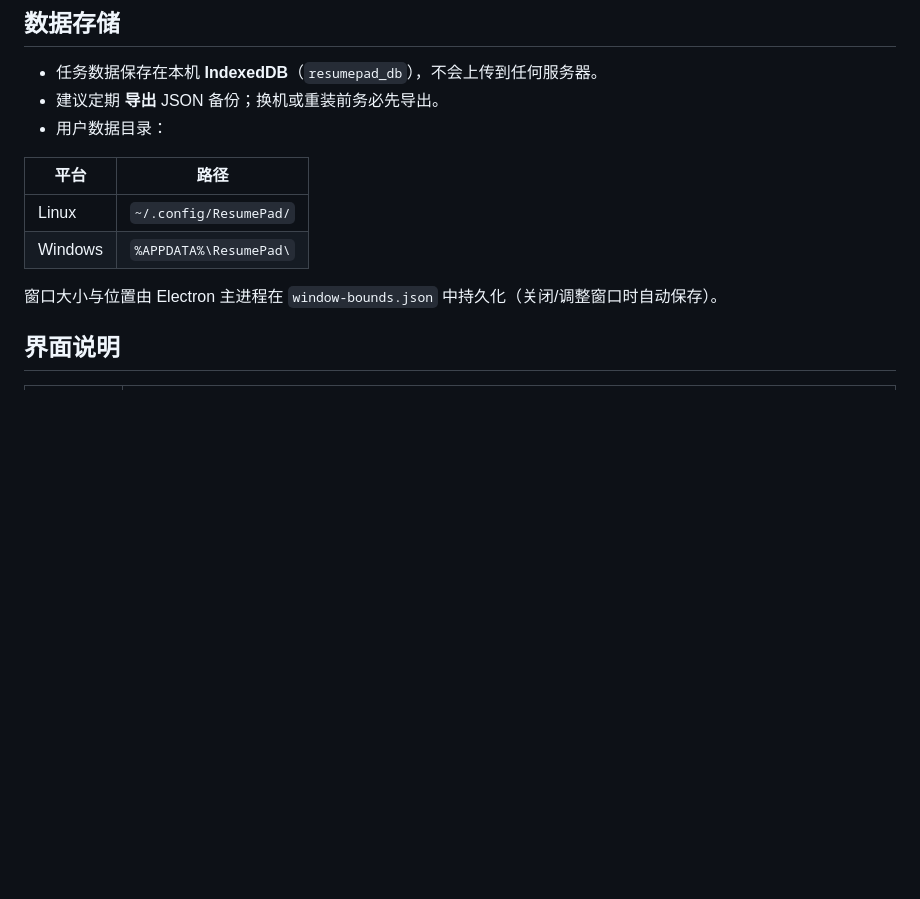
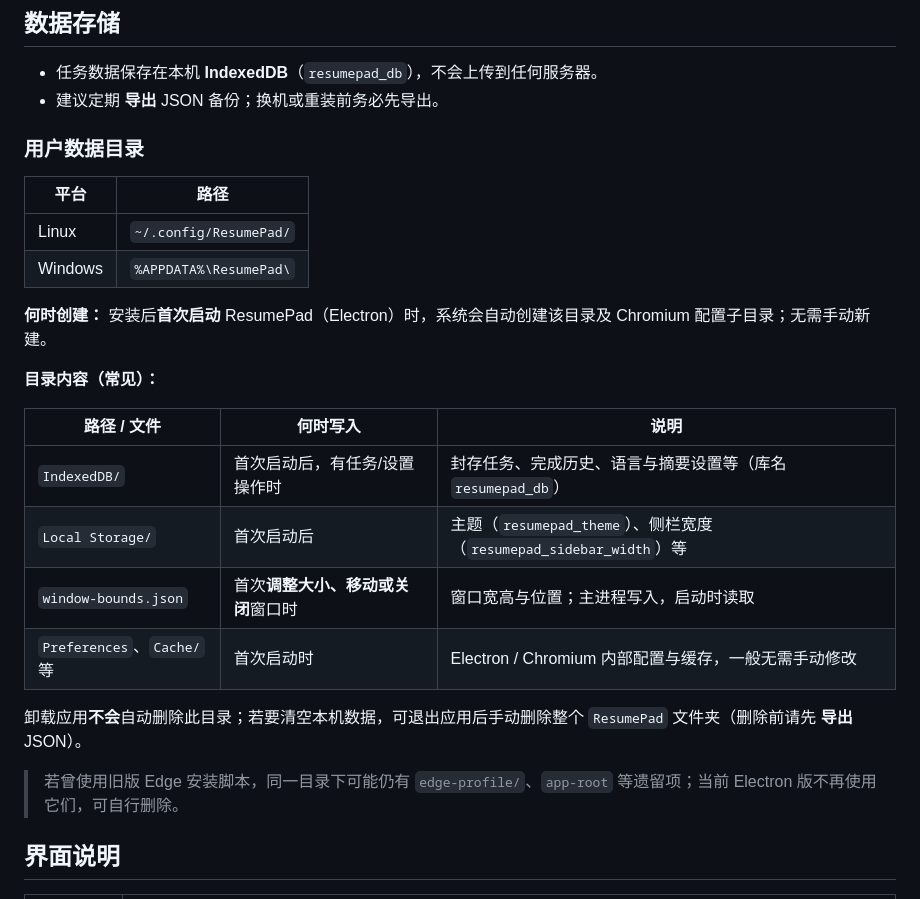
Before and after one commit to jizhiwen/ResumePad, a Markdown page: README.md, the part around the change. Drawn GitHub-style; blank space fills up the shorter version.

Commit message:
Document ~/.config/ResumePad layout and when files are created.
Co-authored-by: Cursor <cursoragent@cursor.com>

```diff
--- a/README.md
+++ b/README.md
@@ -31,14 +31,28 @@
 
 - 任务数据保存在本机 **IndexedDB**（`resumepad_db`），不会上传到任何服务器。
 - 建议定期 **导出** JSON 备份；换机或重装前务必先导出。
-- 用户数据目录：
+
+### 用户数据目录
 
 | 平台 | 路径 |
 |------|------|
 | Linux | `~/.config/ResumePad/` |
 | Windows | `%APPDATA%\ResumePad\` |
 
-窗口大小与位置由 Electron 主进程在 `window-bounds.json` 中持久化（关闭/调整窗口时自动保存）。
+**何时创建：** 安装后**首次启动** ResumePad（Electron）时，系统会自动创建该目录及 Chromium 配置子目录；无需手动新建。
+
+**目录内容（常见）：**
+
+| 路径 / 文件 | 何时写入 | 说明 |
+|-------------|----------|------|
+| `IndexedDB/` | 首次启动后，有任务/设置操作时 | 封存任务、完成历史、语言与摘要设置等（库名 `resumepad_db`） |
+| `Local Storage/` | 首次启动后 | 主题（`resumepad_theme`）、侧栏宽度（`resumepad_sidebar_width`）等 |
+| `window-bounds.json` | 首次**调整大小、移动或关闭**窗口时 | 窗口宽高与位置；主进程写入，启动时读取 |
+| `Preferences`、`Cache/` 等 | 首次启动时 | Electron / Chromium 内部配置与缓存，一般无需手动修改 |
+
+卸载应用**不会**自动删除此目录；若要清空本机数据，可退出应用后手动删除整个 `ResumePad` 文件夹（删除前请先 **导出** JSON）。
+
+> 若曾使用旧版 Edge 安装脚本，同一目录下可能仍有 `edge-profile/`、`app-root` 等遗留项；当前 Electron 版不再使用它们，可自行删除。
 
 ## 界面说明
 
```
